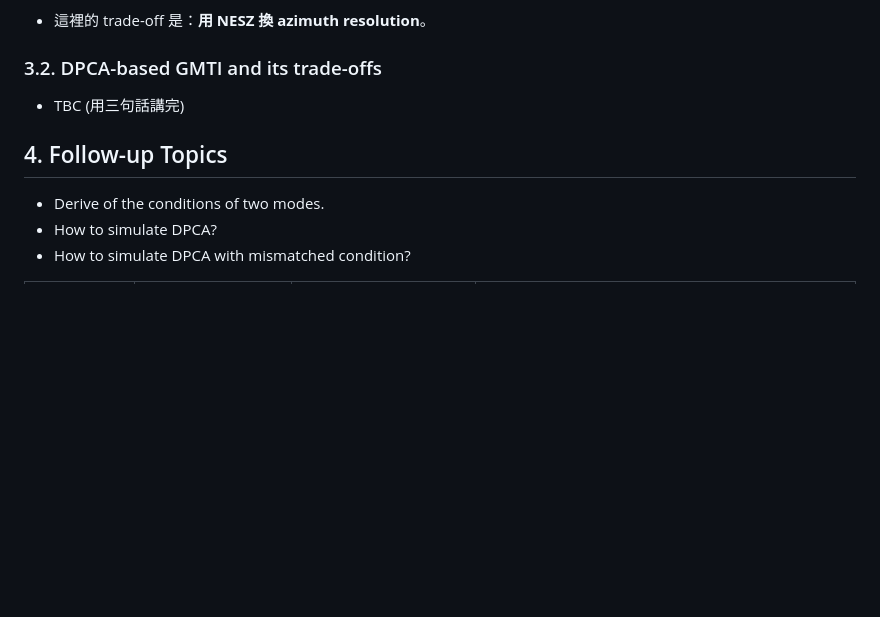
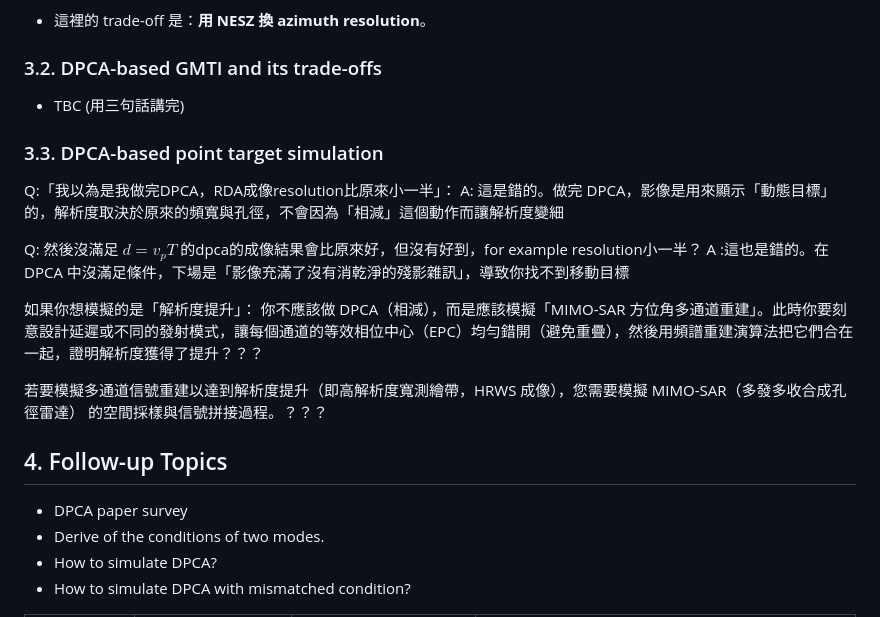
Before and after one commit to hsuyuehchuang/sar-research-notes, a Markdown page: DPCA/dpca_main.md, the part around the change. Drawn GitHub-style; blank space fills up the shorter version.

Commit message:
update dpca

```diff
--- a/DPCA/dpca_main.md
+++ b/DPCA/dpca_main.md
@@ -163,8 +163,21 @@ $$
 
 - TBC (用三句話講完)
 
+### 3.3. DPCA-based point target simulation
+
+Q:「我以為是我做完DPCA，RDA成像resolution比原來小一半」：
+A: 這是錯的。做完 DPCA，影像是用來顯示「動態目標」的，解析度取決於原來的頻寬與孔徑，不會因為「相減」這個動作而讓解析度變細
+
+Q: 然後沒滿足 $d=v_p T$ 的dpca的成像結果會比原來好，但沒有好到，for example resolution小一半？
+A :這也是錯的。在 DPCA 中沒滿足條件，下場是「影像充滿了沒有消乾淨的殘影雜訊」，導致你找不到移動目標
+
+如果你想模擬的是「解析度提升」： 你不應該做 DPCA（相減），而是應該模擬「MIMO-SAR 方位角多通道重建」。此時你要刻意設計延遲或不同的發射模式，讓每個通道的等效相位中心（EPC）均勻錯開（避免重疊），然後用頻譜重建演算法把它們合在一起，證明解析度獲得了提升？？？
+
+若要模擬多通道信號重建以達到解析度提升（即高解析度寬測繪帶，HRWS 成像），您需要模擬 MIMO-SAR（多發多收合成孔徑雷達） 的空間採樣與信號拼接過程。？？？
+
 ## 4. Follow-up Topics
 
+- DPCA paper survey
 - Derive of the conditions of two modes.
 - How to simulate DPCA?
 - How to simulate DPCA with mismatched condition?
```
